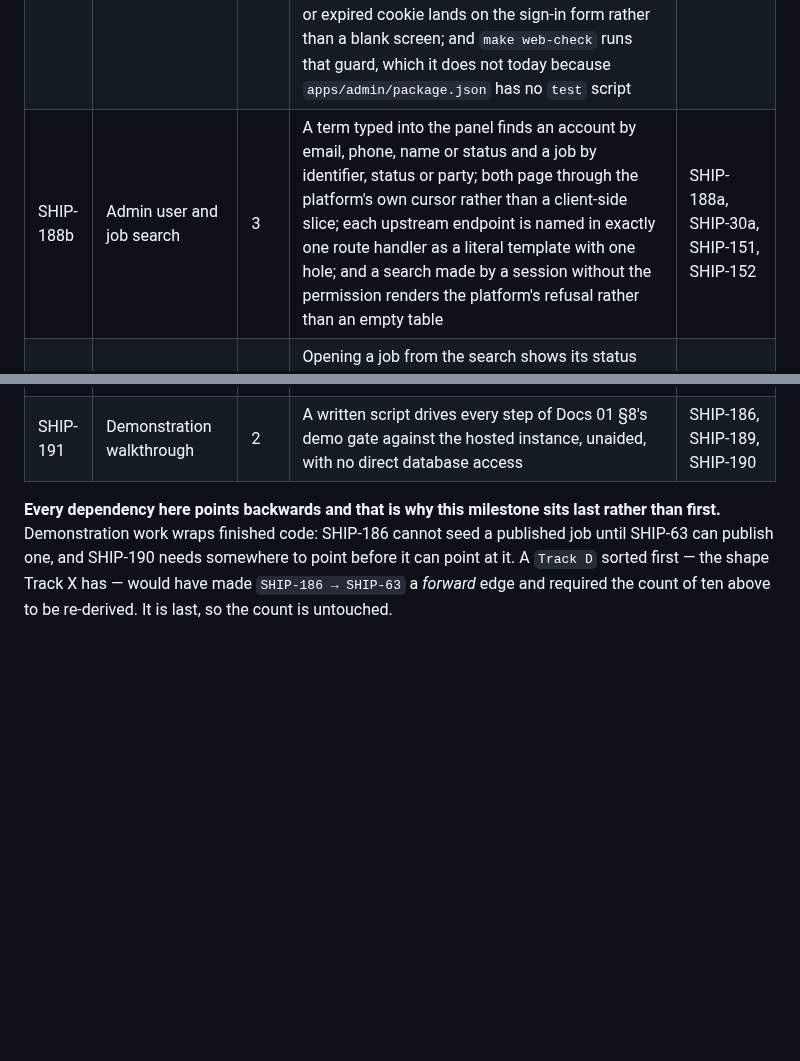
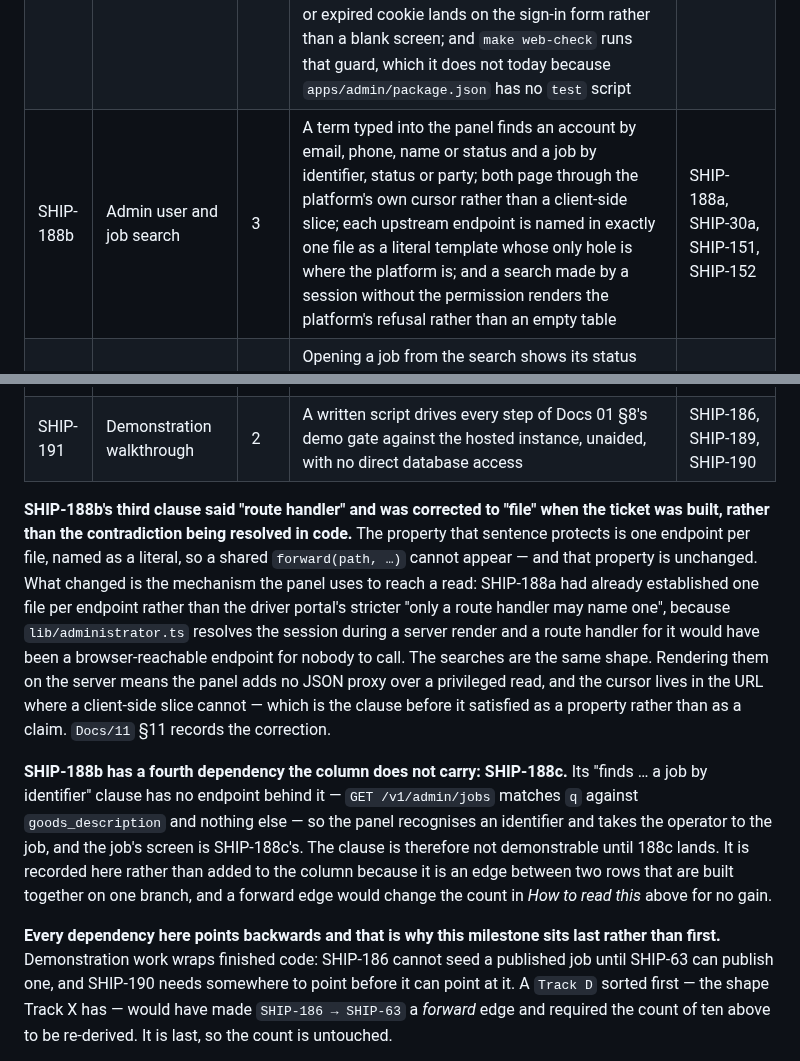
Before and after one commit to DulsaraNethmin/Shipper, a Markdown page: Docs/09-delivery-backlog.md, 2 parts joined by grey strips. GitHub-like rendering; blank space fills up the shorter version.

Commit message:
Docs/09: correct SHIP-188b's third clause, and record its fourth edge
Two corrections to M8's rows, both made because the build contradicted them and
CLAUDE.md resolves a contradiction in the document rather than in code.

The third clause said each upstream endpoint is named in exactly one *route
handler*. The panel's rule since SHIP-188a is one *file* per endpoint —
lib/administrator.ts resolves the session in a server render, and a route
handler for it would be a browser-reachable endpoint for nobody to call. The
searches are the same shape, and rendering them on the server rather than
behind a client fetch adds no JSON proxy over a privileged read while putting
the cursor in the URL, where a client-side slice cannot live. The property the
clause protects is unchanged and is what surface.test.ts enforces; only the
mechanism moved.

The row also has a dependency its column does not carry: SHIP-188c. "Finds a
job by identifier" has no endpoint behind it — GET /v1/admin/jobs matches q
against goods_description and nothing else — so the panel recognises an
identifier and navigates to the job, and the job's screen is 188c's. It is
recorded in prose rather than added to the column because both rows are built
on one branch and a forward edge would move the count in How to read this for
no gain.

Done when: make status prints 212 / 265 and 664 / 831 with both guards green,
and make lint-spelling is clean — re-run after this commit.

```diff
--- a/Docs/09-delivery-backlog.md
+++ b/Docs/09-delivery-backlog.md
@@ -535,12 +535,31 @@ What does work is an endpoint the app reads **while it still has signal** and ke
 | SHIP-187b | SMTP email transport | 3 | A message sent over SMTP is accepted by a mail server with its headers and body intact, and a credential is refused over an unencrypted connection | SHIP-187a |
 | SHIP-188 | Demonstration environment | 5 | The API answers /health over HTTPS at a stable hostname, with migrations and the topic set applied by the same deployment | SHIP-187, SHIP-187b, X-11 |
 | SHIP-188a | Admin panel sign-in, and a session the browser cannot read | 5 | An administrator signs in with a password at the panel and reaches the shell showing their name, role and permissions; the session token is set as an httpOnly cookie by a route handler and appears in no response body, no `localStorage`, no `sessionStorage` and no script-readable cookie, held by a guard test over `app/`, `components/` and `lib/`; signing out ends the platform session, so replaying the same cookie answers 401; an absent or expired cookie lands on the sign-in form rather than a blank screen; and `make web-check` runs that guard, which it does not today because `apps/admin/package.json` has no `test` script | SHIP-22, SHIP-23a, SHIP-147, SHIP-148 |
-| SHIP-188b | Admin user and job search | 3 | A term typed into the panel finds an account by email, phone, name or status and a job by identifier, status or party; both page through the platform's own cursor rather than a client-side slice; each upstream endpoint is named in exactly one route handler as a literal template with one hole; and a search made by a session without the permission renders the platform's refusal rather than an empty table | SHIP-188a, SHIP-30a, SHIP-151, SHIP-152 |
+| SHIP-188b | Admin user and job search | 3 | A term typed into the panel finds an account by email, phone, name or status and a job by identifier, status or party; both page through the platform's own cursor rather than a client-side slice; each upstream endpoint is named in exactly one file as a literal template whose only hole is where the platform is; and a search made by a session without the permission renders the platform's refusal rather than an empty table | SHIP-188a, SHIP-30a, SHIP-151, SHIP-152 |
 | SHIP-188c | Admin job detail with its audit trail | 3 | Opening a job from the search shows its status history, its bids and its parties, and beneath it the audit entries naming the actor, the action, the target and the time — so `Docs/01` §8's "an administrator finds the job and reads its audit trail" runs through the product with no database access at any point; and the entry SHIP-188d's decision writes appears in that trail | SHIP-188b, SHIP-150, SHIP-152, SHIP-165 |
 | SHIP-188d | Admin verification queue, evidence and decision | 5 | The queue lists providers awaiting review oldest first, with `state` sent explicitly rather than defaulted; a reviewer opens `Docs/04` §3's document images through the short-lived signed URLs the platform issues, and the panel keeps neither a URL nor an object key; a decision of Verified, Restricted, Rejected or Suspended is recorded with its reason under an `Idempotency-Key` minted in the browser, so a double-click records one decision; and the provider's own app then reports the new state — so `Docs/01` §8's "a provider registers, is verified" runs end to end through two products' own interfaces | SHIP-188a, SHIP-153, SHIP-154, SHIP-155 |
 | SHIP-189 | Deploy the admin panel and the driver portal | 3 | Each surface builds to an image that starts from environment configuration alone and is served over HTTPS at its own name under the one X-11 registered; an administrator signs in at the panel and reads a job's audit trail against the demonstration API; a driver link opens on a handset with no account; and neither bundle carries a compiled-in API host, because both read `SHIPPER_API_BASE_URL` server-side at request time | SHIP-188, SHIP-188c, SHIP-188d, X-11 |
 | SHIP-190 | Demonstration build of the mobile app | 2 | An installable Android build talks to the demonstration API with no change to any source file | SHIP-188 |
 | SHIP-191 | Demonstration walkthrough | 2 | A written script drives every step of Docs 01 §8's demo gate against the hosted instance, unaided, with no direct database access | SHIP-186, SHIP-189, SHIP-190 |
+
+**SHIP-188b's third clause said "route handler" and was corrected to "file" when the ticket was
+built, rather than the contradiction being resolved in code.** The property that sentence protects is
+one endpoint per file, named as a literal, so a shared `forward(path, …)` cannot appear — and that
+property is unchanged. What changed is the mechanism the panel uses to reach a read: SHIP-188a had
+already established one file per endpoint rather than the driver portal's stricter "only a route
+handler may name one", because `lib/administrator.ts` resolves the session during a server render and
+a route handler for it would have been a browser-reachable endpoint for nobody to call. The searches
+are the same shape. Rendering them on the server means the panel adds no JSON proxy over a privileged
+read, and the cursor lives in the URL where a client-side slice cannot — which is the clause before it
+satisfied as a property rather than as a claim. `Docs/11` §11 records the correction.
+
+**SHIP-188b has a fourth dependency the column does not carry: SHIP-188c.** Its "finds … a job by
+identifier" clause has no endpoint behind it — `GET /v1/admin/jobs` matches `q` against
+`goods_description` and nothing else — so the panel recognises an identifier and takes the operator to
+the job, and the job's screen is SHIP-188c's. The clause is therefore not demonstrable until 188c
+lands. It is recorded here rather than added to the column because it is an edge between two rows that
+are built together on one branch, and a forward edge would change the count in *How to read this*
+above for no gain.
 
 **Every dependency here points backwards and that is why this milestone sits last rather than
 first.** Demonstration work wraps finished code: SHIP-186 cannot seed a published job until SHIP-63
```
